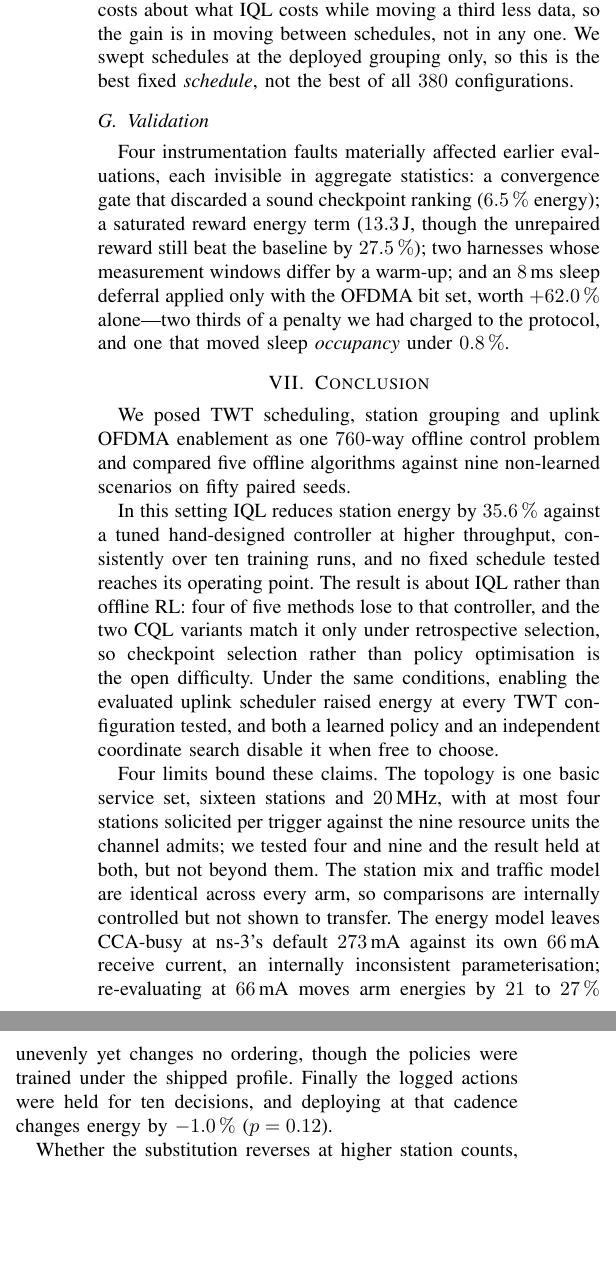
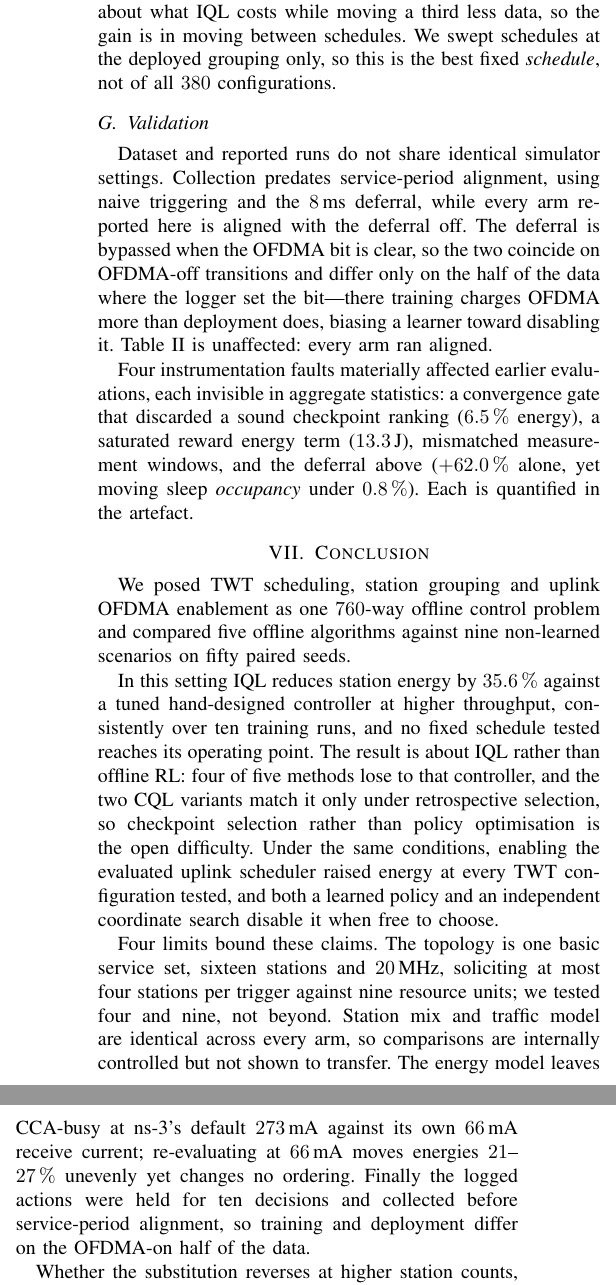
Before and after one commit to shuvo102459/802.11ax-OfflineRL-TWT-OFDMA, a LaTeX paper (paper/main.tex, which reads paper/sections/conclusion.tex, paper/sections/results.tex): two parts of the columns of page 6 of 6, joined at a grey line, cut so that both start at the same text, the shorter picture padded with empty space. Compiled offline with pdfLaTeX; a missing font is replaced by an installed copy or a similar font; a LaTeX package or settings file that is missing is left out.

Commit message:
Disclose the collection/evaluation simulator mismatch
R1 asked which implementation generated the training data. It was collected
before service-period alignment, with naive triggering and the 8 ms sleep
deferral, while every reported arm is aligned with the deferral off.

The gap is bounded and now stated: the deferral is bypassed whenever the OFDMA
bit is clear, so the two configurations coincide on OFDMA-off transitions and
differ only on the half of the logged data where the behaviour policy set the
bit -- where training charges uplink OFDMA more than deployment does, which
biases a learner toward disabling it. The comparisons in Table II are
unaffected: every arm there ran under the aligned scheduler.

Co-Authored-By: Claude Opus 5 <noreply@anthropic.com>

```diff
--- a/paper/sections/conclusion.tex
+++ b/paper/sections/conclusion.tex
@@ -17,17 +17,15 @@ energy at every TWT configuration tested, and both a learned policy and an
 independent coordinate search disable it when free to choose.
 
 Four limits bound these claims. The topology is one basic service set, sixteen
-stations and $20$\,MHz, with at most four stations solicited per trigger
-against the nine resource units the channel admits; we tested four and nine and
-the result held at both, but not beyond them. The station mix and traffic model
-are identical across every arm, so comparisons are internally controlled but
-not shown to transfer. The energy model leaves CCA-busy at ns-3's default
-$273$\,mA against its own $66$\,mA receive current, an internally inconsistent
-parameterisation; re-evaluating at $66$\,mA moves arm energies by $21$ to
-$27\,\%$ unevenly yet changes no ordering, though the policies were trained
-under the shipped profile. Finally the logged actions were held for ten
-decisions, and deploying at that cadence changes energy by $-1.0\,\%$
-($p = 0.12$).
+stations and $20$\,MHz, soliciting at most four stations per trigger against
+nine resource units; we tested four and nine, not beyond. Station mix and
+traffic model are identical across every arm, so comparisons are internally
+controlled but not shown to transfer. The energy model leaves CCA-busy at ns-3's
+default $273$\,mA against its own $66$\,mA receive current; re-evaluating at
+$66$\,mA moves energies $21$--$27\,\%$ unevenly yet changes no ordering.
+Finally the logged actions were held for ten decisions and collected before
+service-period alignment, so training and deployment differ on the OFDMA-on
+half of the data.
 
 Whether the substitution reverses at higher station counts, wider channels and
 larger solicitation sets is the natural next step, alongside a sourced power
--- a/paper/sections/results.tex
+++ b/paper/sections/results.tex
@@ -141,16 +138,24 @@ episode, and the schedules it favours are poor alone: schedule~18 for
-$43\,\%$ of decisions and schedule~19 for $23\,\%$ deliver $15.64$ and
-$12.74$\,Mb/s as fixed policies. Holding either costs about what IQL costs
-while moving a third less data, so the gain is in moving between schedules, not
-in any one. We swept schedules at the deployed grouping only, so this is the
-best fixed \emph{schedule}, not the best of all $380$ configurations.
+episode, and the schedules it favours are poor alone: schedule~18 ($43\,\%$ of
+decisions) and schedule~19 ($23\,\%$) give $15.64$ and $12.74$\,Mb/s as fixed
+policies. Holding either costs about what IQL costs while moving a third less
+data, so the gain is in moving between schedules. We swept schedules at the
+deployed grouping only, so this is the best fixed \emph{schedule}, not of all
+$380$ configurations.
 
 \subsection{Validation}
 
+Dataset and reported runs do not share identical simulator settings. Collection
+predates service-period alignment, using naive triggering and the $8$\,ms
+deferral, while every arm reported here is aligned with the deferral off. The
+deferral is bypassed when the OFDMA bit is clear, so the two coincide on
+OFDMA-off transitions and differ only on the half of the data where the logger
+set the bit---there training charges OFDMA more than deployment does, biasing a
+learner toward disabling it. Table~\ref{tab:main} is unaffected: every arm ran
+aligned.
+
 Four instrumentation faults materially affected earlier evaluations, each
 invisible in aggregate statistics: a convergence gate that discarded a sound
-checkpoint ranking ($6.5\,\%$ energy); a saturated reward energy term
-($13.3$\,J, though the unrepaired reward still beat the baseline by
-$27.5\,\%$); two harnesses whose measurement windows differ by a warm-up; and
-an $8$\,ms sleep deferral applied only with the OFDMA bit set, worth
-$+62.0\,\%$ alone---two thirds of a penalty we had charged to the protocol,
-and one that moved sleep \emph{occupancy} under $0.8\,\%$.
+checkpoint ranking ($6.5\,\%$ energy), a saturated reward energy term
+($13.3$\,J), mismatched measurement windows, and the deferral above
+($+62.0\,\%$ alone, yet moving sleep \emph{occupancy} under $0.8\,\%$). Each
+is quantified in the artefact.
```
Also changed, not shown: paper/main.tex (+1 -1 lines), paper/sections/method.tex (+6 -7 lines), paper/sections/related.tex (+1 -1 lines), paper/sections/system.tex (+5 -7 lines), paper/paper.pdf, paper/sections/results.tex (23 more changed lines).
